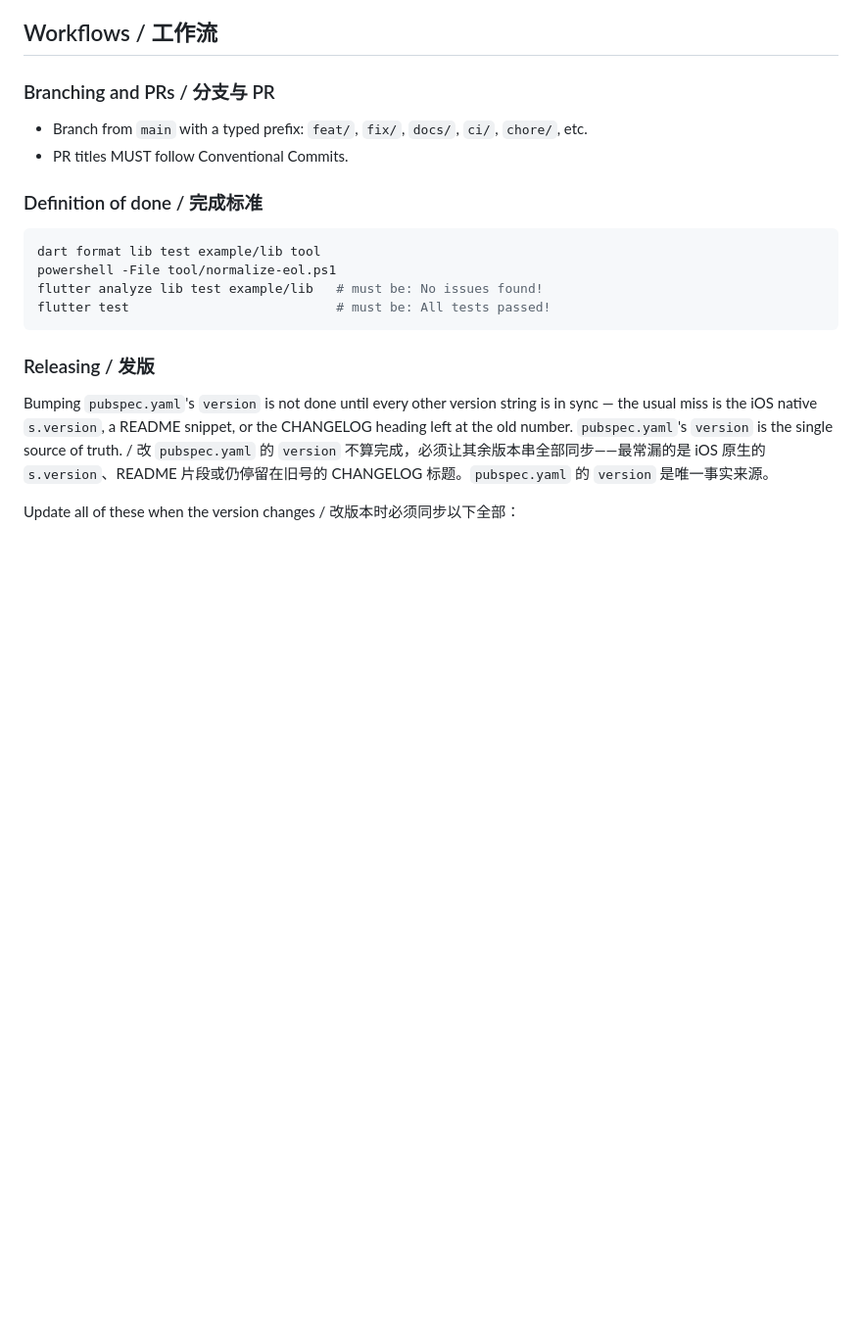
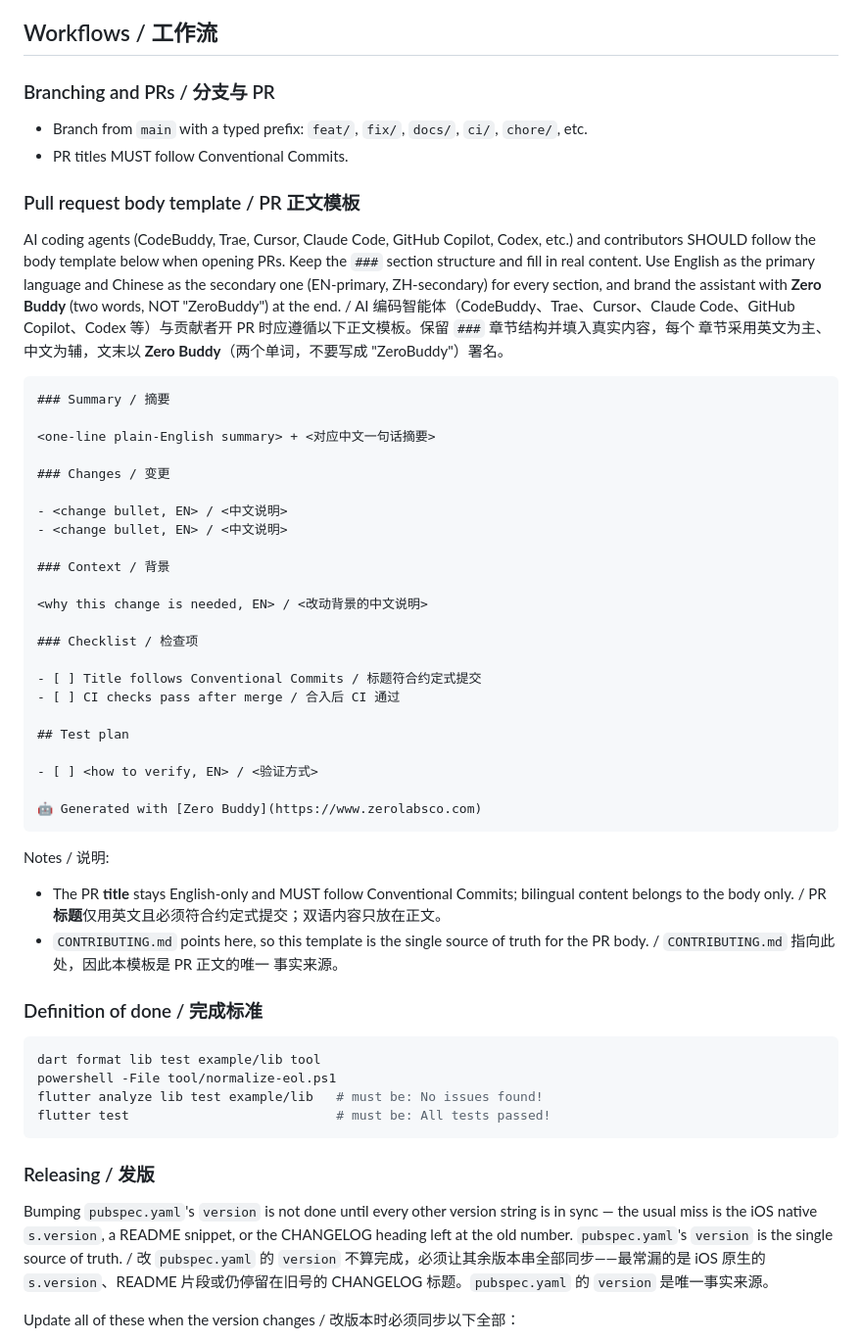
Before and after one commit to zero-labsco/flutter_rtc_link, a Markdown page: AGENTS.md, the part around the change. Shown at 98% size. Rendered like a GitHub page; blank space fills up the shorter version.

Commit message:
docs: add the bilingual PR body template to AGENTS.md

````diff
--- a/AGENTS.md
+++ b/AGENTS.md
@@ -155,6 +155,54 @@ These are safety-critical; do not "optimize" them away.
   `chore/`, etc.
 - PR titles MUST follow Conventional Commits.
 
+### Pull request body template / PR 正文模板
+
+AI coding agents (CodeBuddy, Trae, Cursor, Claude Code, GitHub Copilot, Codex,
+etc.) and contributors SHOULD follow the body template below when opening PRs.
+Keep the `###` section structure and fill in real content. Use English as the
+primary language and Chinese as the secondary one (EN-primary, ZH-secondary)
+for every section, and brand the assistant with **Zero Buddy** (two words, NOT
+"ZeroBuddy") at the end.
+/ AI 编码智能体（CodeBuddy、Trae、Cursor、Claude Code、GitHub Copilot、Codex
+等）与贡献者开 PR 时应遵循以下正文模板。保留 `###` 章节结构并填入真实内容，每个
+章节采用英文为主、中文为辅，文末以 **Zero Buddy**（两个单词，不要写成
+"ZeroBuddy"）署名。
+
+```markdown
+### Summary / 摘要
+
+<one-line plain-English summary> + <对应中文一句话摘要>
+
+### Changes / 变更
+
+- <change bullet, EN> / <中文说明>
+- <change bullet, EN> / <中文说明>
+
+### Context / 背景
+
+<why this change is needed, EN> / <改动背景的中文说明>
+
+### Checklist / 检查项
+
+- [ ] Title follows Conventional Commits / 标题符合约定式提交
+- [ ] CI checks pass after merge / 合入后 CI 通过
+
+## Test plan
+
+- [ ] <how to verify, EN> / <验证方式>
+
+🤖 Generated with [Zero Buddy](https://www.zerolabsco.com)
+```
+
+Notes / 说明:
+
+- The PR **title** stays English-only and MUST follow Conventional Commits;
+  bilingual content belongs to the body only.
+  / PR **标题**仅用英文且必须符合约定式提交；双语内容只放在正文。
+- `CONTRIBUTING.md` points here, so this template is the single source of truth
+  for the PR body. / `CONTRIBUTING.md` 指向此处，因此本模板是 PR 正文的唯一
+  事实来源。
+
 ### Definition of done / 完成标准
 
 ```bash
````
